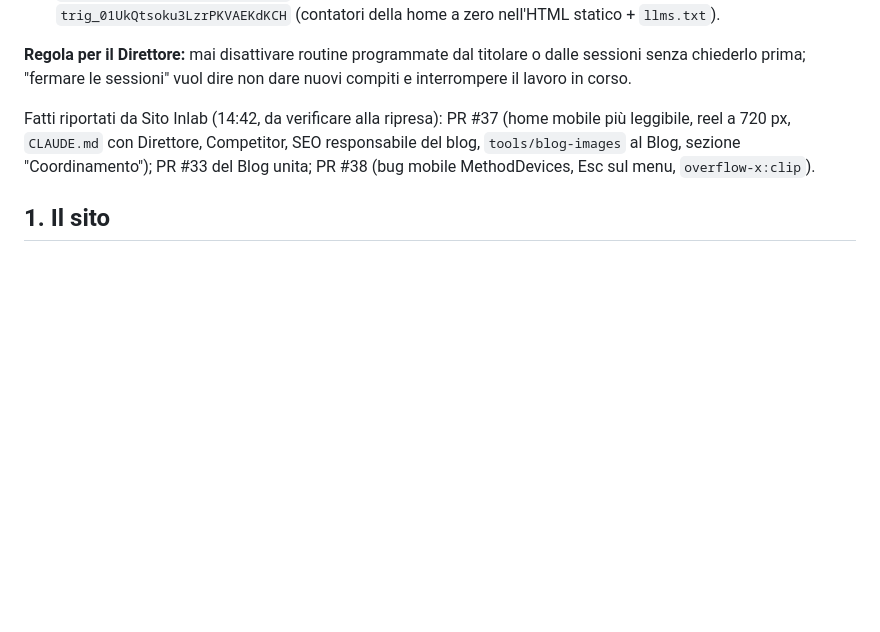
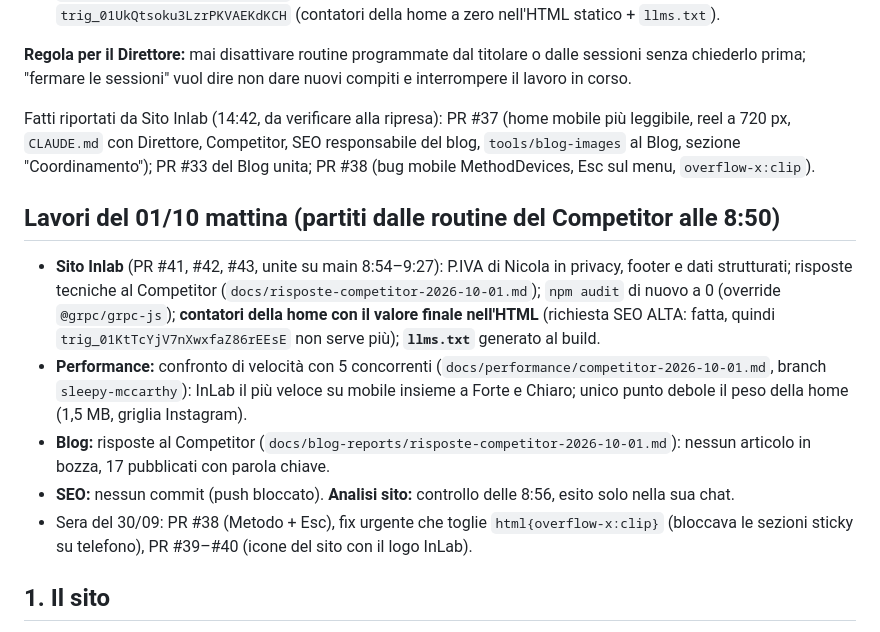
Before and after one commit to inlabcommunication/sitoweb, a Markdown page: docs/direzione/MAPPA-PROGETTO.md, the part around the change. GitHub-like rendering; blank space fills up the shorter version.

Commit message:
Direzione: riepilogo dei lavori del 01/10 mattina
Co-Authored-By: Claude Opus 5.5 <noreply@anthropic.com>
Claude-Session: https://claude.ai/code/session_01AreWGaDhEeTCs3CDmdifT7

```diff
--- a/docs/direzione/MAPPA-PROGETTO.md
+++ b/docs/direzione/MAPPA-PROGETTO.md
@@ -18,6 +18,14 @@ Quattro messaggi una tantum tra sessioni sono rimasti disattivati perché il lor
 **Regola per il Direttore:** mai disattivare routine programmate dal titolare o dalle sessioni senza chiederlo prima; "fermare le sessioni" vuol dire non dare nuovi compiti e interrompere il lavoro in corso.
 
 Fatti riportati da Sito Inlab (14:42, da verificare alla ripresa): PR #37 (home mobile più leggibile, reel a 720 px, `CLAUDE.md` con Direttore, Competitor, SEO responsabile del blog, `tools/blog-images` al Blog, sezione "Coordinamento"); PR #33 del Blog unita; PR #38 (bug mobile MethodDevices, Esc sul menu, `overflow-x:clip`).
+
+## Lavori del 01/10 mattina (partiti dalle routine del Competitor alle 8:50)
+
+- **Sito Inlab** (PR #41, #42, #43, unite su main 8:54–9:27): P.IVA di Nicola in privacy, footer e dati strutturati; risposte tecniche al Competitor (`docs/risposte-competitor-2026-10-01.md`); `npm audit` di nuovo a 0 (override `@grpc/grpc-js`); **contatori della home con il valore finale nell'HTML** (richiesta SEO ALTA: fatta, quindi `trig_01KtTcYjV7nXwxfaZ86rEEsE` non serve più); **`llms.txt`** generato al build.
+- **Performance:** confronto di velocità con 5 concorrenti (`docs/performance/competitor-2026-10-01.md`, branch `sleepy-mccarthy`): InLab il più veloce su mobile insieme a Forte e Chiaro; unico punto debole il peso della home (1,5 MB, griglia Instagram).
+- **Blog:** risposte al Competitor (`docs/blog-reports/risposte-competitor-2026-10-01.md`): nessun articolo in bozza, 17 pubblicati con parola chiave.
+- **SEO:** nessun commit (push bloccato). **Analisi sito:** controllo delle 8:56, esito solo nella sua chat.
+- Sera del 30/09: PR #38 (Metodo + Esc), fix urgente che toglie `html{overflow-x:clip}` (bloccava le sezioni sticky su telefono), PR #39–#40 (icone del sito con il logo InLab).
 
 ## 1. Il sito
 
```
